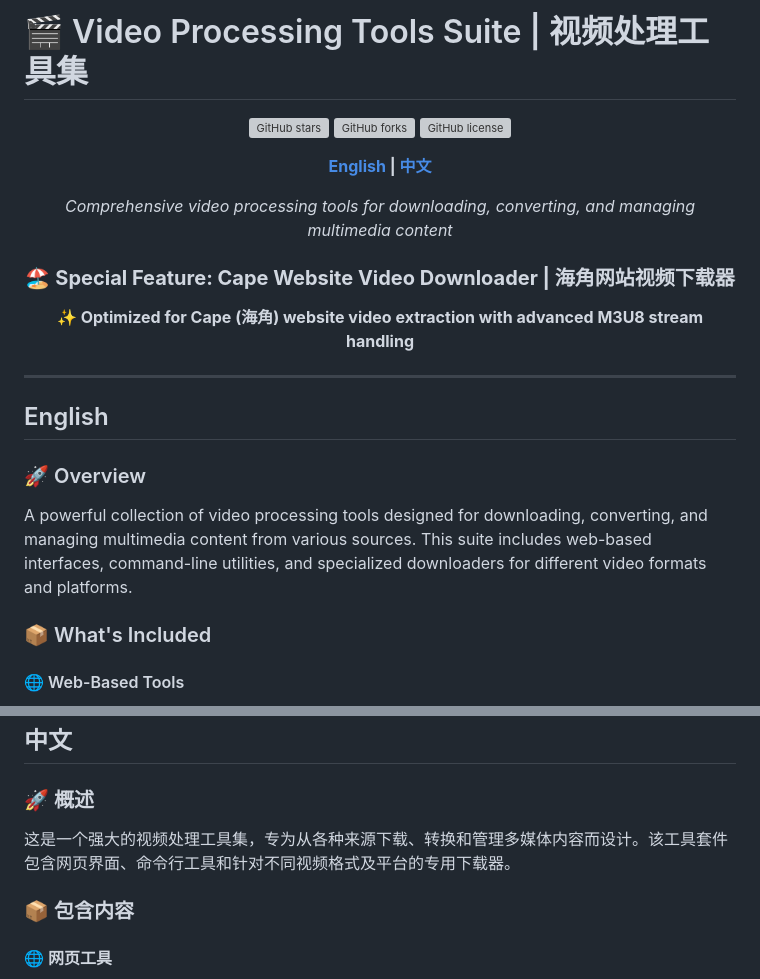
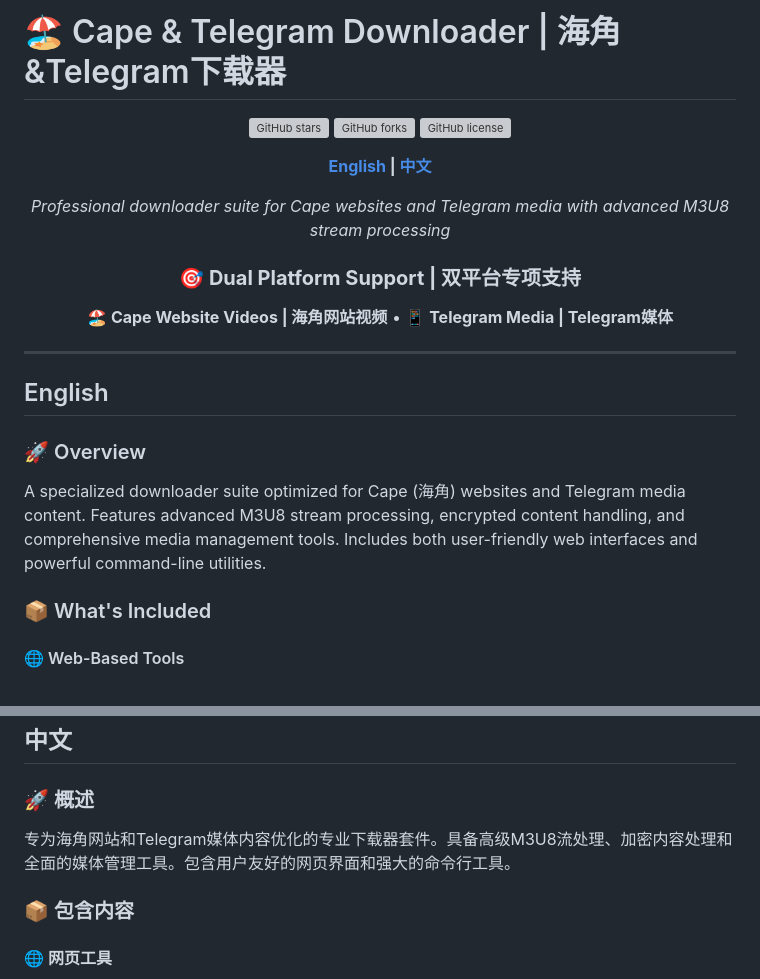
Before and after one commit to ychenfen/cape-telegram-downloader, a Markdown page: README.md, 2 parts joined by grey strips. GitHub-like rendering; grey boxes are pictures that could not be loaded.

Commit message:
🏖️ Rebrand to Cape & Telegram Downloader
- Rename project to cape-telegram-downloader
- Update repository name and URLs
- Refocus project description on dual platform support
- Emphasize specialized Cape website and Telegram optimization
- Maintain comprehensive feature set while highlighting core strengths

Key changes:
- Project title reflects Cape + Telegram focus
- Updated GitHub badges and links
- Streamlined overview emphasizing specialization
- Dual platform branding throughout documentation

```diff
--- a/README.md
+++ b/README.md
@@ -1,4 +1,4 @@
-# 🎬 Video Processing Tools Suite | 视频处理工具集
+# 🏖️ Cape & Telegram Downloader | 海角&Telegram下载器
 
 <div align="center">
 
@@ -8,10 +8,10 @@
 
 **[English](#english) | [中文](#中文)**
 
-*Comprehensive video processing tools for downloading, converting, and managing multimedia content*
+*Professional downloader suite for Cape websites and Telegram media with advanced M3U8 stream processing*
 
-### 🏖️ **Special Feature: Cape Website Video Downloader | 海角网站视频下载器**
-**✨ Optimized for Cape (海角) website video extraction with advanced M3U8 stream handling**
+### 🎯 **Dual Platform Support | 双平台专项支持**
+**🏖️ Cape Website Videos | 海角网站视频** • **📱 Telegram Media | Telegram媒体**
 
 </div>
 
@@ -21,7 +21,7 @@
 
 ### 🚀 Overview
 
-A powerful collection of video processing tools designed for downloading, converting, and managing multimedia content from various sources. This suite includes web-based interfaces, command-line utilities, and specialized downloaders for different video formats and platforms.
+A specialized downloader suite optimized for Cape (海角) websites and Telegram media content. Features advanced M3U8 stream processing, encrypted content handling, and comprehensive media management tools. Includes both user-friendly web interfaces and powerful command-line utilities.
 
 ### 📦 What's Included
 
@@ -187,7 +187,7 @@ This project is licensed under the MIT License - see individual tool licenses fo
 
 ### 🚀 概述
 
-这是一个强大的视频处理工具集，专为从各种来源下载、转换和管理多媒体内容而设计。该工具套件包含网页界面、命令行工具和针对不同视频格式及平台的专用下载器。
+专为海角网站和Telegram媒体内容优化的专业下载器套件。具备高级M3U8流处理、加密内容处理和全面的媒体管理工具。包含用户友好的网页界面和强大的命令行工具。
 
 ### 📦 包含内容
 
```
Also changed, not shown: other parts of README.md (+3 -3 lines).
